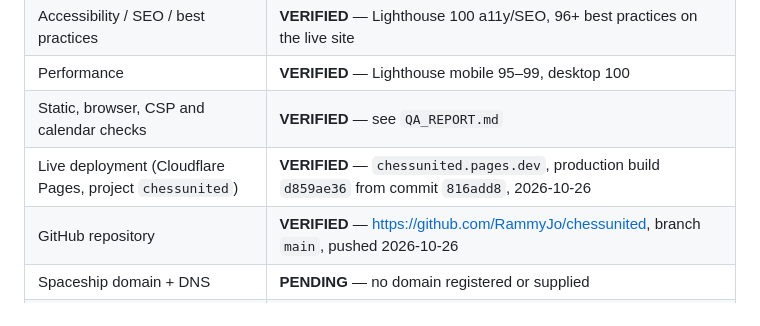
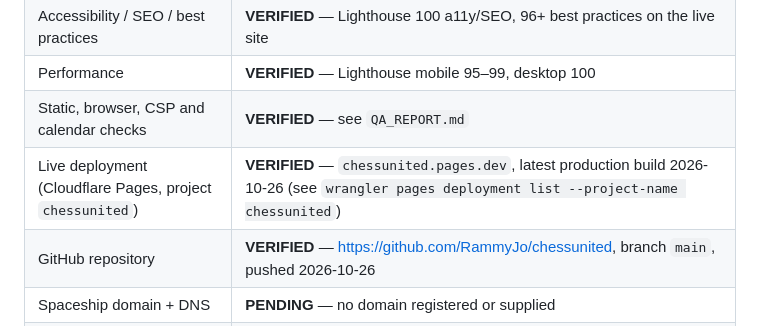
Before and after one commit to RammyJo/chessunited, a Markdown page: README.md, the part around the change. GitHub-like rendering.

Commit message:
Keep the deployment status line hash-free

```diff
--- a/README.md
+++ b/README.md
@@ -26,7 +26,7 @@ Messenger community link.
 | Accessibility / SEO / best practices | **VERIFIED** — Lighthouse 100 a11y/SEO, 96+ best practices on the live site |
 | Performance | **VERIFIED** — Lighthouse mobile 95–99, desktop 100 |
 | Static, browser, CSP and calendar checks | **VERIFIED** — see `QA_REPORT.md` |
-| Live deployment (Cloudflare Pages, project `chessunited`) | **VERIFIED** — `chessunited.pages.dev`, production build `d859ae36` from commit `816add8`, 2026-10-26 |
+| Live deployment (Cloudflare Pages, project `chessunited`) | **VERIFIED** — `chessunited.pages.dev`, latest production build 2026-10-26 (see `wrangler pages deployment list --project-name chessunited`) |
 | GitHub repository | **VERIFIED** — <https://github.com/RammyJo/chessunited>, branch `main`, pushed 2026-10-26 |
 | Spaceship domain + DNS | **PENDING** — no domain registered or supplied |
 | Custom canonical domain | **PENDING** — the site canonicalises to its `pages.dev` host |
```
